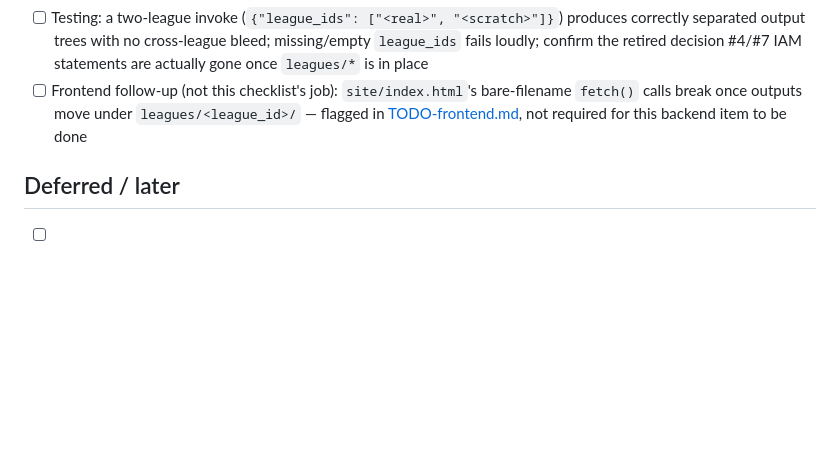
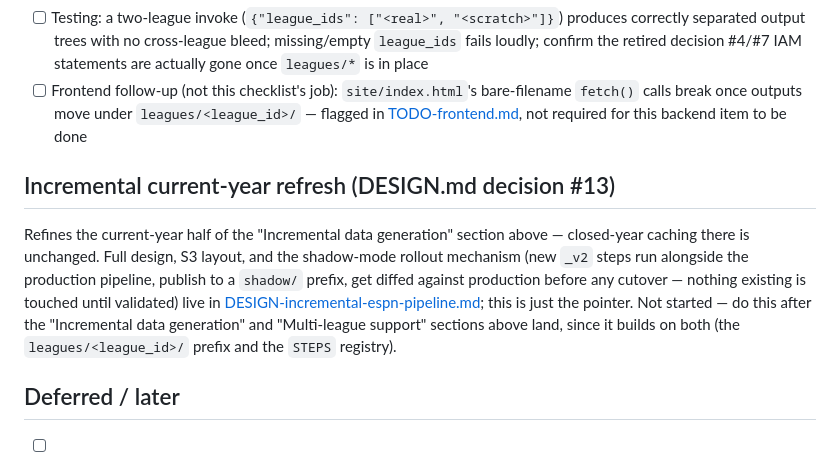
Before and after one commit to mswerli/espn-ff-s3-site, a Markdown page: .claude/TODO-backend.md, the part around the change. Drawn GitHub-style; blank space fills up the shorter version.

```diff
--- a/.claude/TODO-backend.md
+++ b/.claude/TODO-backend.md
@@ -118,6 +118,16 @@ rationale in DESIGN.md decision #12.
       break once outputs move under `leagues/<league_id>/` — flagged in
       [TODO-frontend.md](TODO-frontend.md), not required for this backend item to be done
 
+## Incremental current-year refresh (DESIGN.md decision #13)
+
+Refines the current-year half of the "Incremental data generation" section above — closed-year caching
+there is unchanged. Full design, S3 layout, and the shadow-mode rollout mechanism (new `_v2` steps run
+alongside the production pipeline, publish to a `shadow/` prefix, get diffed against production before
+any cutover — nothing existing is touched until validated) live in
+[DESIGN-incremental-espn-pipeline.md](DESIGN-incremental-espn-pipeline.md); this is just the pointer.
+Not started — do this after the "Incremental data generation" and "Multi-league support" sections
+above land, since it builds on both (the `leagues/<league_id>/` prefix and the `STEPS` registry).
+
 ## Deferred / later
 
 - [ ] Failure alerting (e.g. a CloudWatch alarm on Lambda errors) — right now there's no plan to
```
Also changed, not shown: .claude/DESIGN-incremental-espn-pipeline.md (added, +233 -0 lines), .claude/DESIGN.md (+11 -0 lines).
